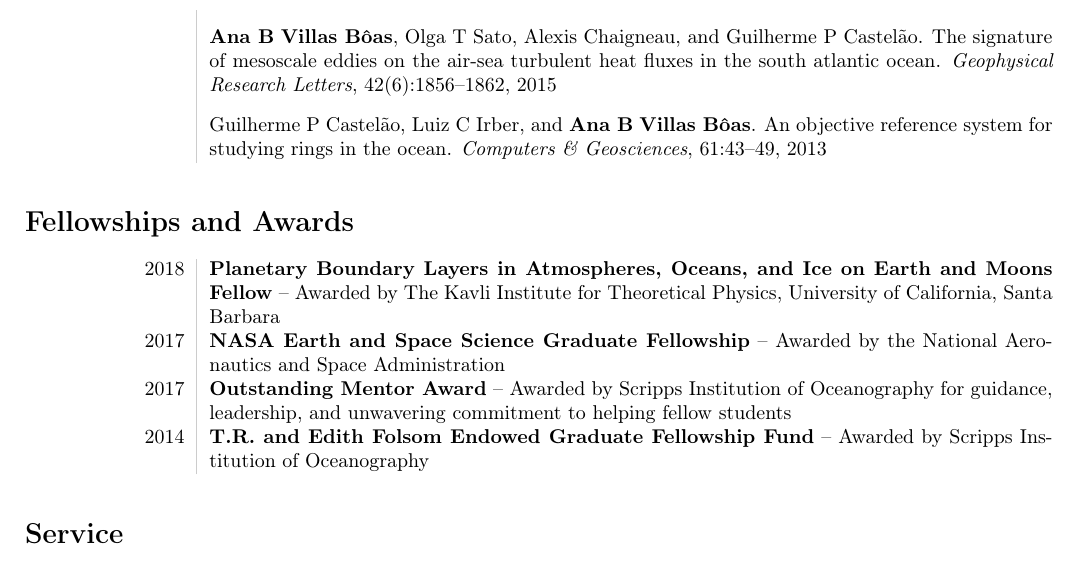
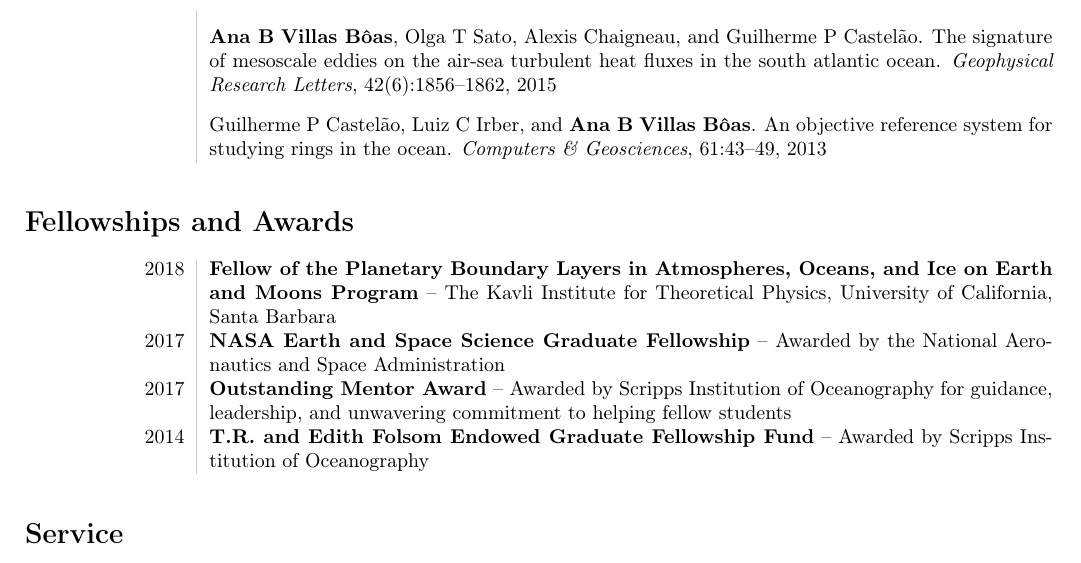
Before and after one commit to biavillas/villasboas_cv, a LaTeX CV (cv_villasboas.tex): part of page 2 of 3, cut so that both start at the same text. Compiled offline with pdfLaTeX.

Commit message:
KITP typo

```diff
--- a/cv_villasboas.tex
+++ b/cv_villasboas.tex
@@ -104,8 +104,7 @@ on the dynamics of well-mixed estuaries.\\
 \vspace{.3cm}
 \section*{Fellowships and Awards}
 \begin{tabular}{L!{\VRule}R}
-2018 & \textbf{Planetary Boundary Layers in Atmospheres, Oceans, and Ice on Earth and Moons
-Fellow} -- Awarded by The Kavli Institute for Theoretical Physics, University of California, Santa Barbara\\[5pt]
+2018 & \textbf{Fellow of the Planetary Boundary Layers in Atmospheres, Oceans, and Ice on Earth and Moons Program} -- The Kavli Institute for Theoretical Physics, University of California, Santa Barbara\\[5pt]
 
 2017 & \textbf{NASA Earth and Space Science Graduate Fellowship} -- Awarded by the National Aeronautics and Space Administration\\[5pt]
 
```
